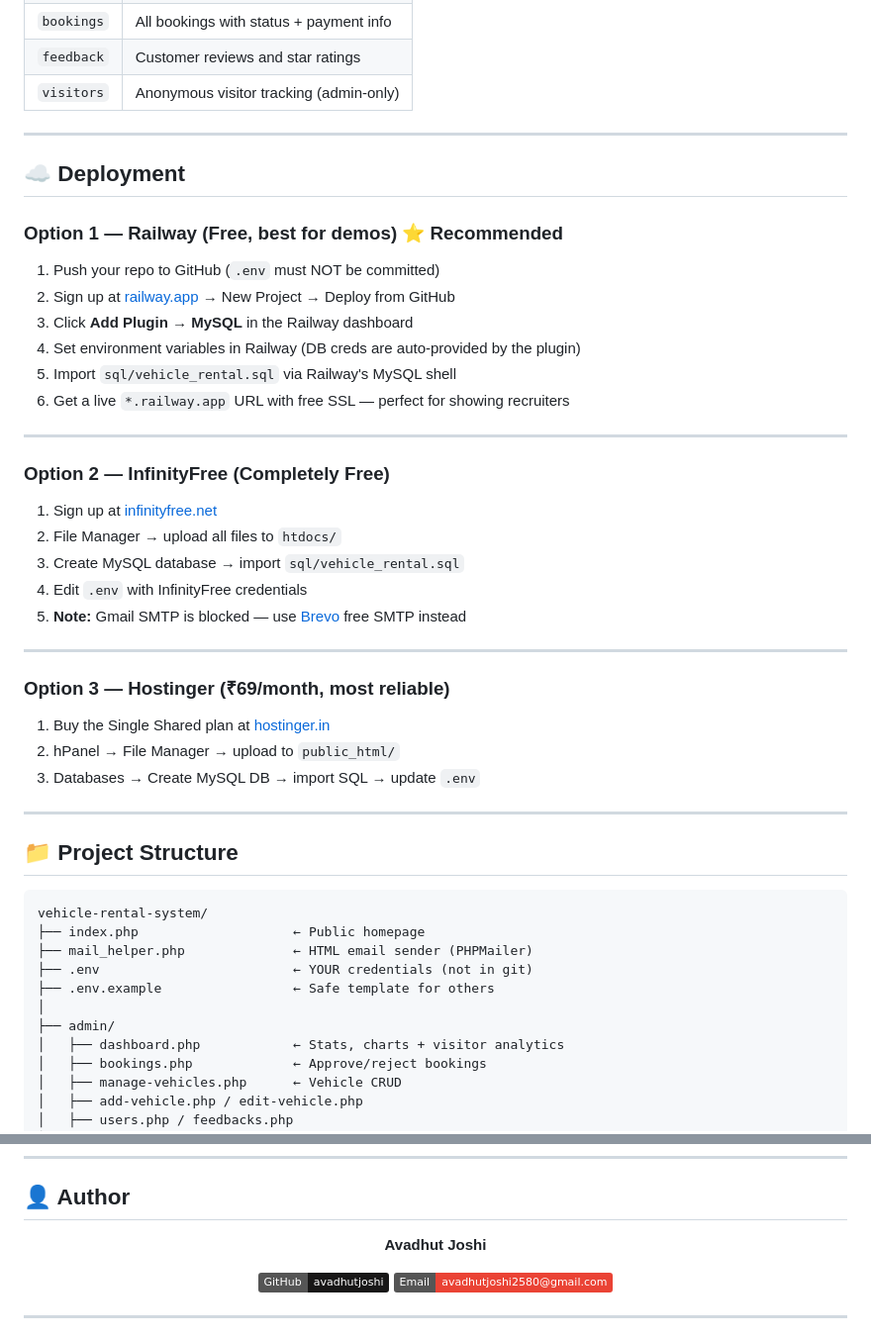
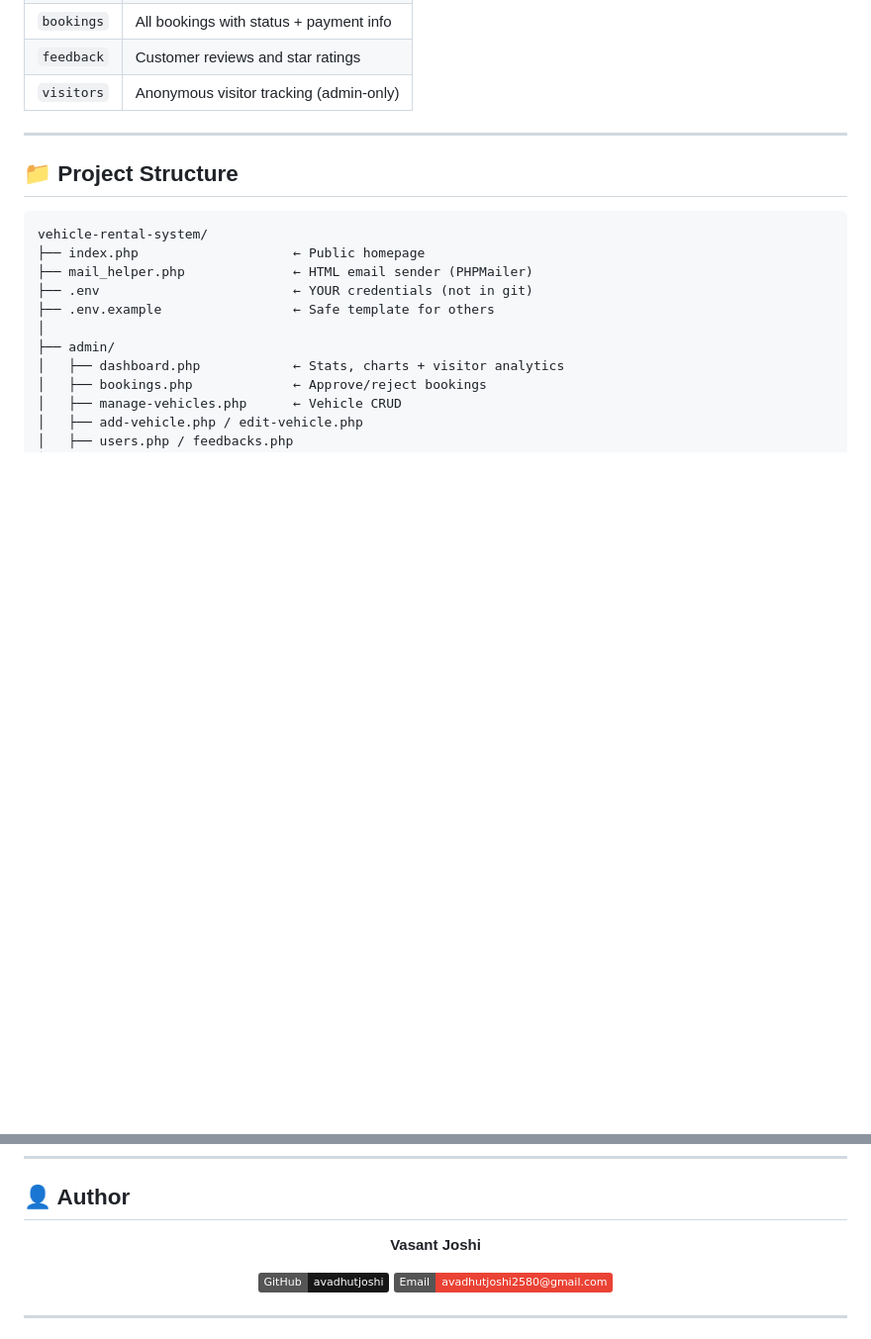
Before and after one commit to vasantrj/vehicle-rental-system, a Markdown page: README.md, 2 parts joined by grey strips. Shown at 99% size. GitHub-like rendering; badges without logos; blank space fills up the shorter version.

````diff
--- a/README.md
+++ b/README.md
@@ -190,37 +190,6 @@ mysql -u root -p vehicle_rental < sql/vehicle_rental.sql
 
 ---
 
-## ☁️ Deployment
-
-### Option 1 — Railway (Free, best for demos) ⭐ Recommended
-
-1. Push your repo to GitHub (`.env` must NOT be committed)
-2. Sign up at [railway.app](https://railway.app) → New Project → Deploy from GitHub
-3. Click **Add Plugin → MySQL** in the Railway dashboard
-4. Set environment variables in Railway (DB creds are auto-provided by the plugin)
-5. Import `sql/vehicle_rental.sql` via Railway's MySQL shell
-6. Get a live `*.railway.app` URL with free SSL — perfect for showing recruiters
-
----
-
-### Option 2 — InfinityFree (Completely Free)
-
-1. Sign up at [infinityfree.net](https://infinityfree.net)
-2. File Manager → upload all files to `htdocs/`
-3. Create MySQL database → import `sql/vehicle_rental.sql`
-4. Edit `.env` with InfinityFree credentials
-5. **Note:** Gmail SMTP is blocked — use [Brevo](https://brevo.com) free SMTP instead
-
----
-
-### Option 3 — Hostinger (₹69/month, most reliable)
-
-1. Buy the Single Shared plan at [hostinger.in](https://hostinger.in)
-2. hPanel → File Manager → upload to `public_html/`
-3. Databases → Create MySQL DB → import SQL → update `.env`
-
----
-
 ## 📁 Project Structure
 
 ```
@@ -287,7 +256,7 @@ Private visitor counter built into the database — no third-party service.
 
 <div align="center">
 
-**Avadhut Joshi**
+**Vasant Joshi**
 
 [![GitHub](https://img.shields.io/badge/GitHub-avadhutjoshi-181717?logo=github)](https://github.com/avadhutjoshi)
 [![Email](https://img.shields.io/badge/Email-avadhutjoshi2580@gmail.com-EA4335?logo=gmail)](mailto:avadhutjoshi2580@gmail.com)
````
